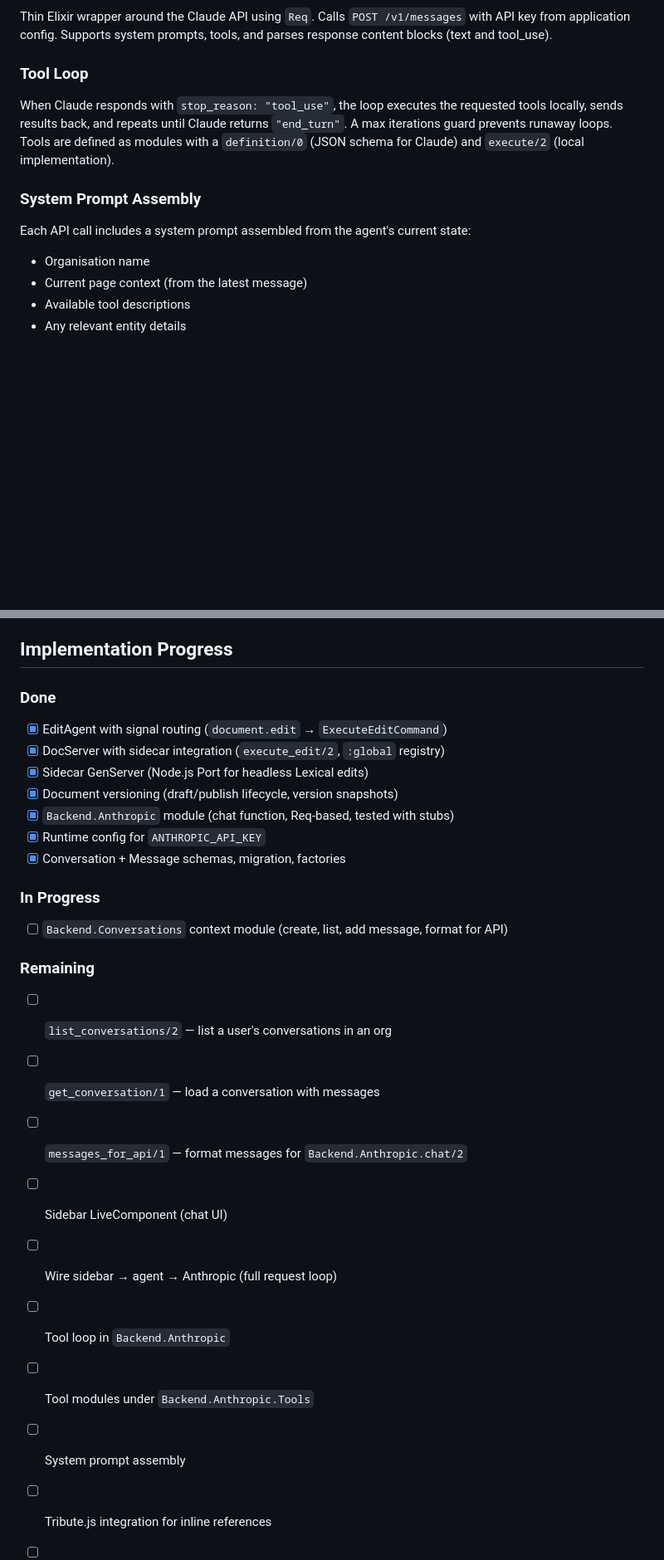
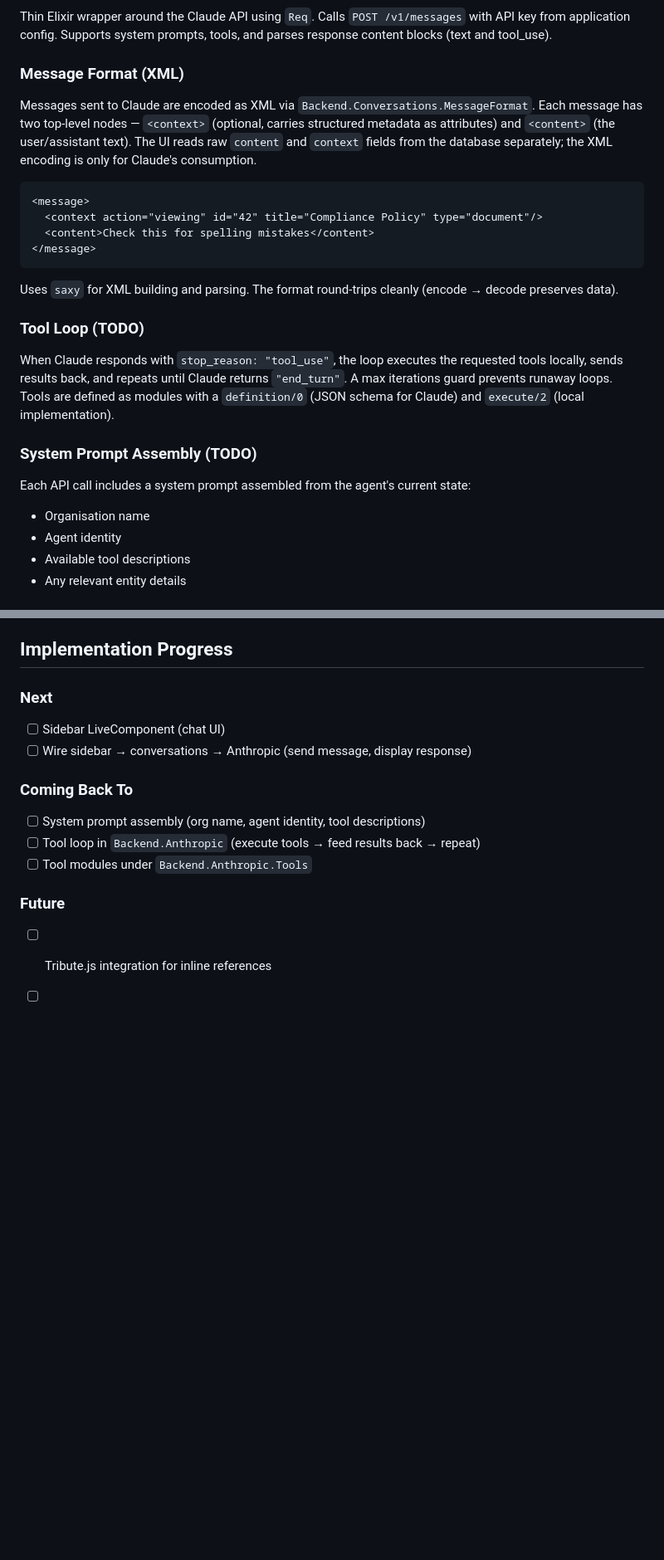
Before and after one commit to Rodeoclash/doc-test, a Markdown page: AGENT_DESIGN.md, 2 parts joined by grey strips. Shown at 83% size. Drawn GitHub-style; blank space fills up the shorter version.

Commit message:
Updated the agent design

````diff
--- a/AGENT_DESIGN.md
+++ b/AGENT_DESIGN.md
@@ -77,15 +79,28 @@ The database stores what the user sees. The agent state stores what the agent ne
 
 Thin Elixir wrapper around the Claude API using `Req`. Calls `POST /v1/messages` with API key from application config. Supports system prompts, tools, and parses response content blocks (text and tool_use).
 
-### Tool Loop
+### Message Format (XML)
+
+Messages sent to Claude are encoded as XML via `Backend.Conversations.MessageFormat`. Each message has two top-level nodes — `<context>` (optional, carries structured metadata as attributes) and `<content>` (the user/assistant text). The UI reads raw `content` and `context` fields from the database separately; the XML encoding is only for Claude's consumption.
+
+```xml
+<message>
+  <context action="viewing" id="42" title="Compliance Policy" type="document"/>
+  <content>Check this for spelling mistakes</content>
+</message>
+```
+
+Uses `saxy` for XML building and parsing. The format round-trips cleanly (encode → decode preserves data).
+
+### Tool Loop (TODO)
 
 When Claude responds with `stop_reason: "tool_use"`, the loop executes the requested tools locally, sends results back, and repeats until Claude returns `"end_turn"`. A max iterations guard prevents runaway loops. Tools are defined as modules with a `definition/0` (JSON schema for Claude) and `execute/2` (local implementation).
 
-### System Prompt Assembly
+### System Prompt Assembly (TODO)
 
 Each API call includes a system prompt assembled from the agent's current state:
 - Organisation name
-- Current page context (from the latest message)
+- Agent identity
 - Available tool descriptions
 - Any relevant entity details
 
@@ -112,29 +127,18 @@ The agent and DocServer are decoupled. The agent calls `DocServer.execute_edit/2
 
 ## Implementation Progress
 
-### Done
+### Next
 
-- [x] EditAgent with signal routing (`document.edit` → `ExecuteEditCommand`)
-- [x] DocServer with sidecar integration (`execute_edit/2`, `:global` registry)
-- [x] Sidecar GenServer (Node.js Port for headless Lexical edits)
-- [x] Document versioning (draft/publish lifecycle, version snapshots)
-- [x] `Backend.Anthropic` module (chat function, Req-based, tested with stubs)
-- [x] Runtime config for `ANTHROPIC_API_KEY`
-- [x] Conversation + Message schemas, migration, factories
+- [ ] Sidebar LiveComponent (chat UI)
+- [ ] Wire sidebar → conversations → Anthropic (send message, display response)
 
-### In Progress
+### Coming Back To
 
-- [ ] `Backend.Conversations` context module (create, list, add message, format for API)
+- [ ] System prompt assembly (org name, agent identity, tool descriptions)
+- [ ] Tool loop in `Backend.Anthropic` (execute tools → feed results back → repeat)
+- [ ] Tool modules under `Backend.Anthropic.Tools`
 
-### Remaining
+### Future
 
-- [ ] `list_conversations/2` — list a user's conversations in an org
-- [ ] `get_conversation/1` — load a conversation with messages
-- [ ] `messages_for_api/1` — format messages for `Backend.Anthropic.chat/2`
-- [ ] Sidebar LiveComponent (chat UI)
-- [ ] Wire sidebar → agent → Anthropic (full request loop)
-- [ ] Tool loop in `Backend.Anthropic`
-- [ ] Tool modules under `Backend.Anthropic.Tools`
-- [ ] System prompt assembly
 - [ ] Tribute.js integration for inline references
 - [ ] Document versioning steps 3-7 (DocServer gating, channel changes, LiveView, editor UI)
````
Also changed, not shown: other parts of AGENT_DESIGN.md (+7 -5 lines).
